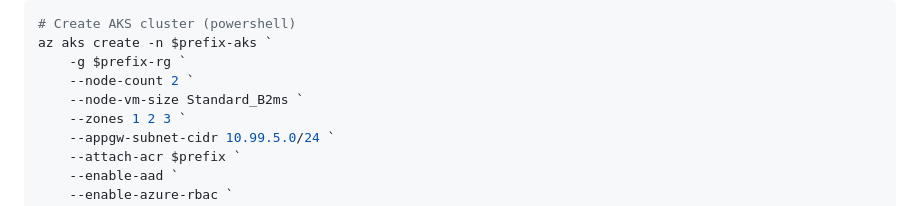
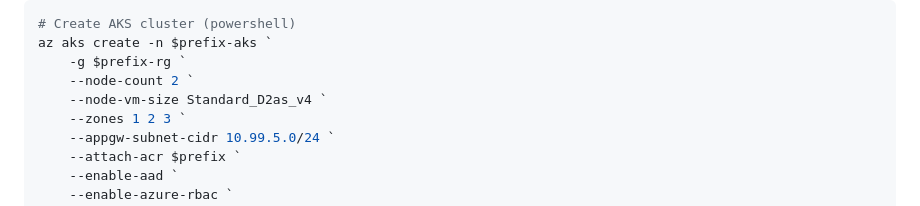
Before and after one commit to tkubica12/azure-workshops, a Markdown page: w-aks-intro/docs/03-DeployAksAndFirstApp.md, the part around the change. GitHub-like rendering.

Commit message:
aks vm size

```diff
--- a/w-aks-intro/docs/03-DeployAksAndFirstApp.md
+++ b/w-aks-intro/docs/03-DeployAksAndFirstApp.md
@@ -56,7 +56,7 @@ az aks create -n $prefix-aks \
 az aks create -n $prefix-aks `
     -g $prefix-rg `
     --node-count 2 `
-    --node-vm-size Standard_B2ms `
+    --node-vm-size Standard_D2as_v4 `
     --zones 1 2 3 `
     --appgw-subnet-cidr 10.99.5.0/24 `
     --attach-acr $prefix `
```
